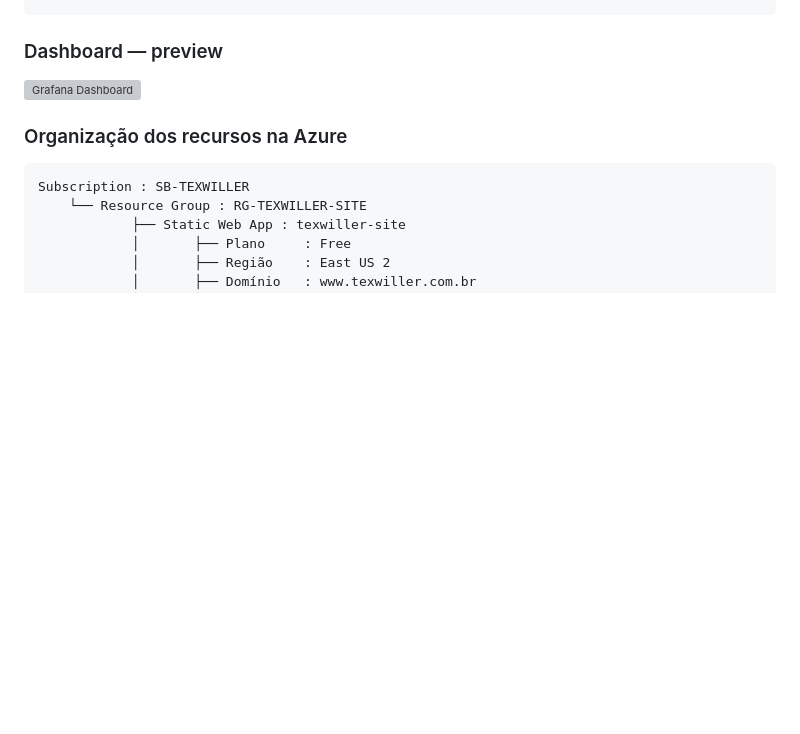
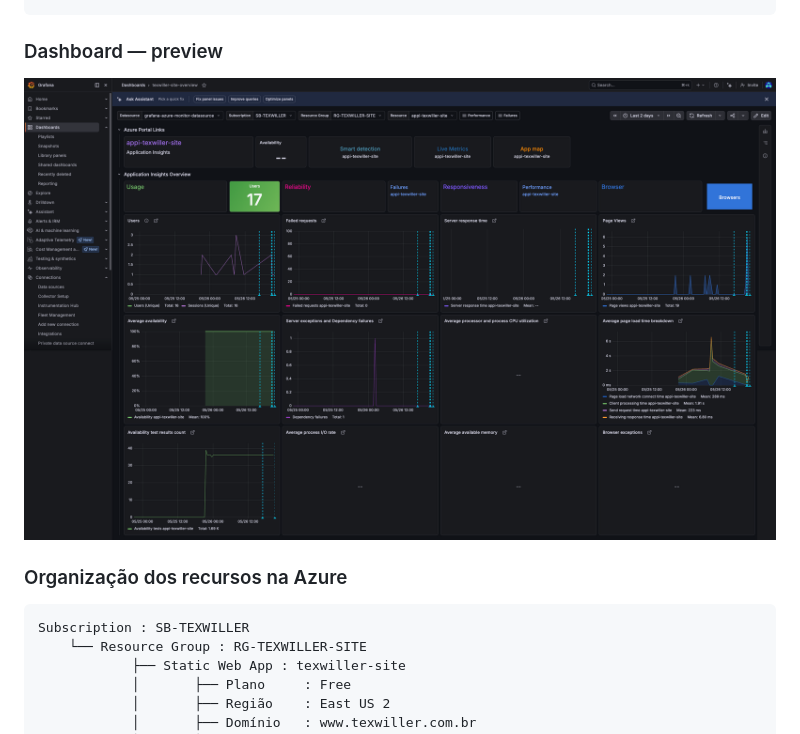
Before and after one commit to iamtexwiller/iamtexwiller.github.io, a Markdown page: README.md, the part around the change. Rendered like a GitHub page; blank space fills up the shorter version; grey boxes are pictures that could not be loaded.

Commit message:
Atualiza README

```diff
--- a/README.md
+++ b/README.md
@@ -232,7 +232,7 @@ Isso permite correlacionar visualmente o impacto de cada mudança nas métricas
 
 ### Dashboard — preview
 
-![Grafana Dashboard](../assets/grafana-dashboard.png)
+![Grafana Dashboard](assets/grafana-dashboard.png)
 
 ### Organização dos recursos na Azure
 
```
